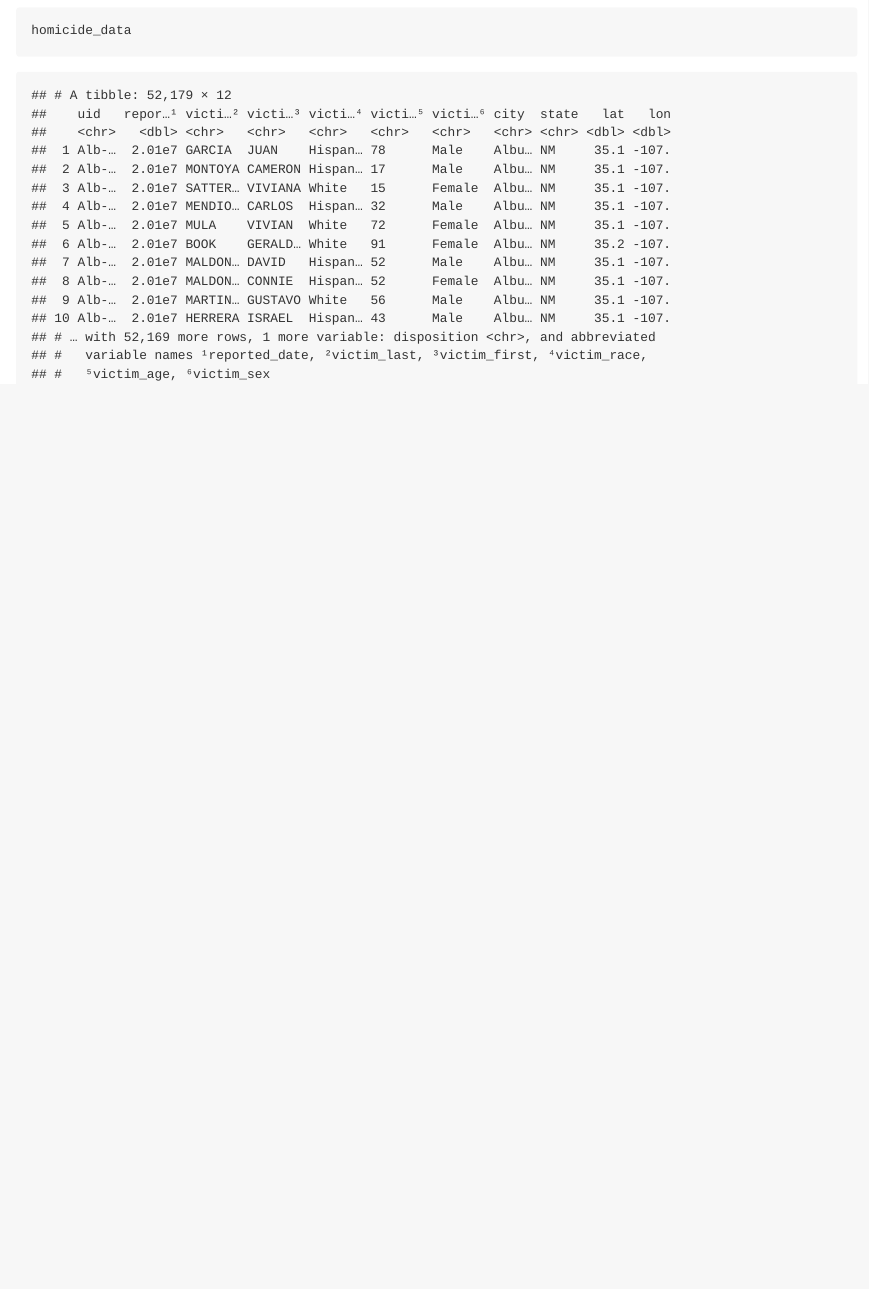
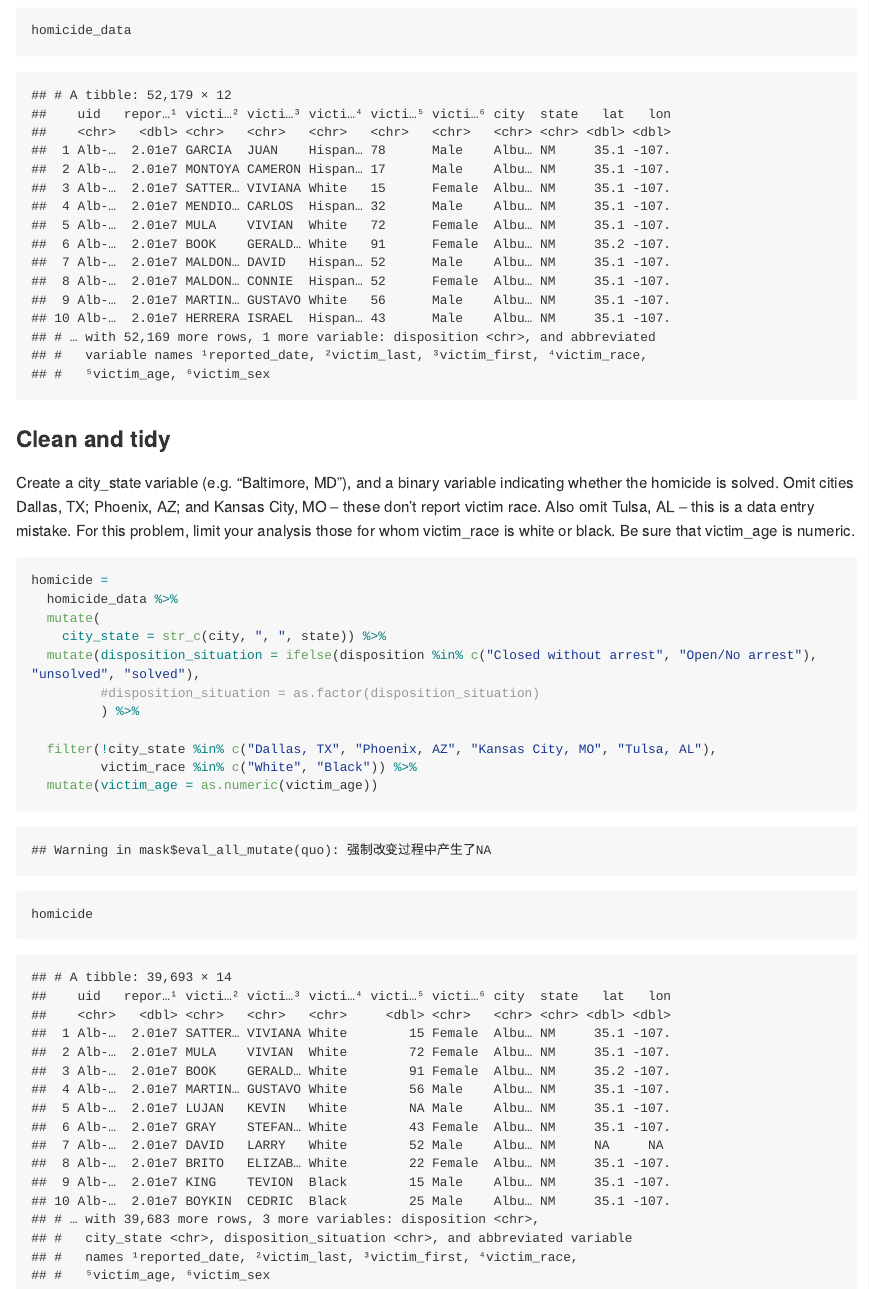
Before and after one commit to al4225/p8105_hw6_al4225, an R Markdown document (p8105_hw6_al4225.Rmd): the page in a window 1100 px wide, from 580 px down. The pictures show the output file p8105_hw6_al4225.md that the author committed with the source, drawn offline in the style of GitHub; long lines of code are wrapped.

Commit message:
commit--problem2--create a city_state variable and a binary variable about whether the homicide is solved. Omit some lines.

````diff
--- a/p8105_hw6_al4225.Rmd
+++ b/p8105_hw6_al4225.Rmd
@@ -36,3 +36,20 @@ homicide_data = read_csv("./data/homicide-data.csv",
   janitor::clean_names()
 homicide_data
 ```
+
+### Clean and tidy
+Create a city_state variable (e.g. “Baltimore, MD”), and a binary variable indicating whether the homicide is solved. Omit cities Dallas, TX; Phoenix, AZ; and Kansas City, MO – these don’t report victim race. Also omit Tulsa, AL – this is a data entry mistake. For this problem, limit your analysis those for whom victim_race is white or black. Be sure that victim_age is numeric.
+```{r}
+homicide =
+  homicide_data %>%
+  mutate(
+    city_state = str_c(city, ", ", state)) %>%
+  mutate(disposition_situation = ifelse(disposition %in% c("Closed without arrest", "Open/No arrest"), "unsolved", "solved"),
+         #disposition_situation = as.factor(disposition_situation)
+         ) %>%
+
+  filter(!city_state %in% c("Dallas, TX", "Phoenix, AZ", "Kansas City, MO", "Tulsa, AL"),
+         victim_race %in% c("White", "Black")) %>%
+  mutate(victim_age = as.numeric(victim_age))
+homicide
+```
````
Also changed, not shown: p8105_hw6_al4225.md.
